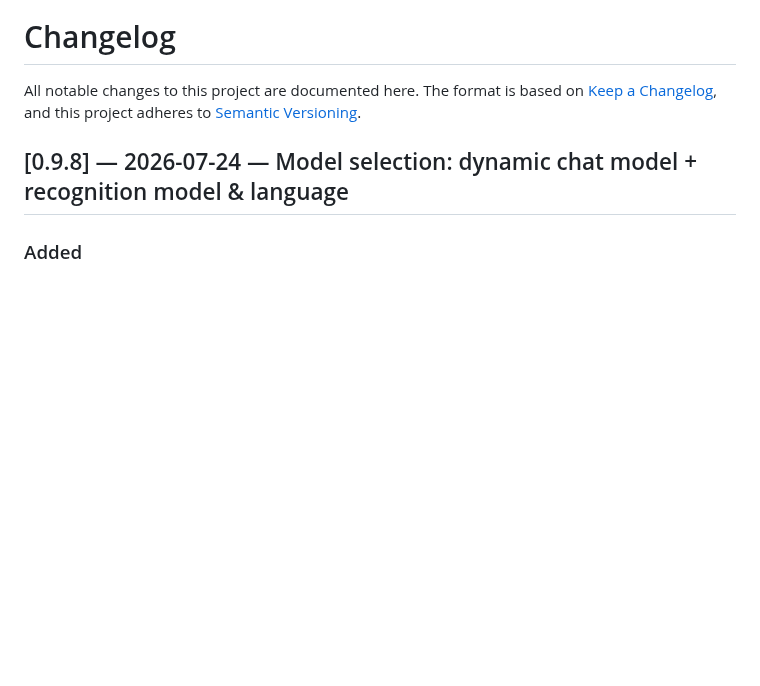
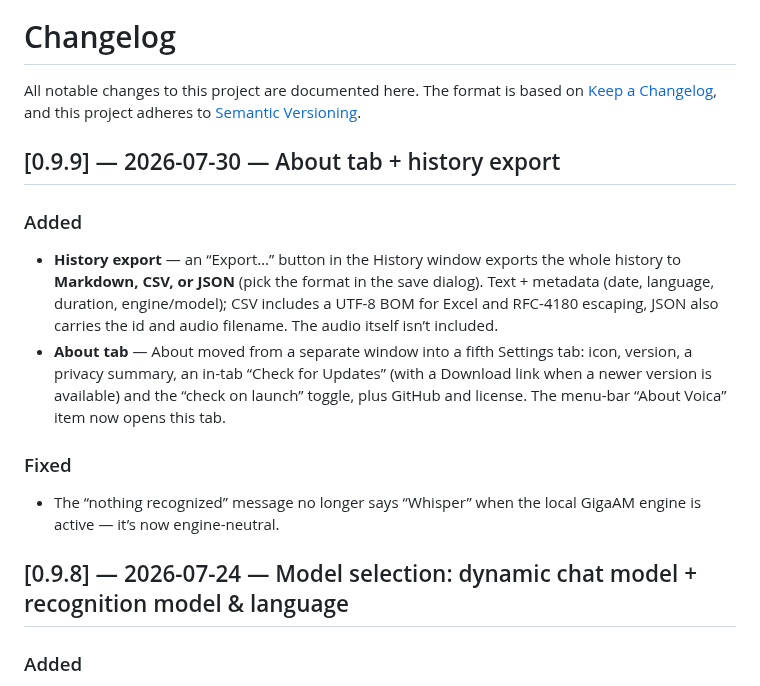
Before and after one commit to Inhum/voica, a Markdown page: CHANGELOG.md, the part around the change. GitHub-like rendering; blank space fills up the shorter version.

```diff
--- a/CHANGELOG.md
+++ b/CHANGELOG.md
@@ -3,6 +3,22 @@
 All notable changes to this project are documented here. The format is based on
 [Keep a Changelog](https://keepachangelog.com/), and this project adheres to
 [Semantic Versioning](https://semver.org/).
+
+## [0.9.9] — 2026-07-30 — About tab + history export
+
+### Added
+- **History export** — an “Export…” button in the History window exports the whole history to
+  **Markdown, CSV, or JSON** (pick the format in the save dialog). Text + metadata (date, language,
+  duration, engine/model); CSV includes a UTF-8 BOM for Excel and RFC-4180 escaping, JSON also
+  carries the id and audio filename. The audio itself isn’t included.
+- **About tab** — About moved from a separate window into a fifth Settings tab: icon, version,
+  a privacy summary, an in-tab “Check for Updates” (with a Download link when a newer version is
+  available) and the “check on launch” toggle, plus GitHub and license. The menu-bar “About Voica”
+  item now opens this tab.
+
+### Fixed
+- The “nothing recognized” message no longer says “Whisper” when the local GigaAM engine is
+  active — it’s now engine-neutral.
 
 ## [0.9.8] — 2026-07-24 — Model selection: dynamic chat model + recognition model & language
 
```
Also changed, not shown: README.md (+3 -1 lines), README.ru.md (+3 -1 lines), docs/about.png, 1 other file.
